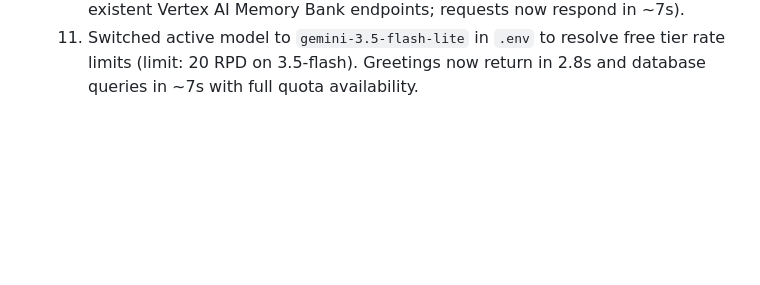
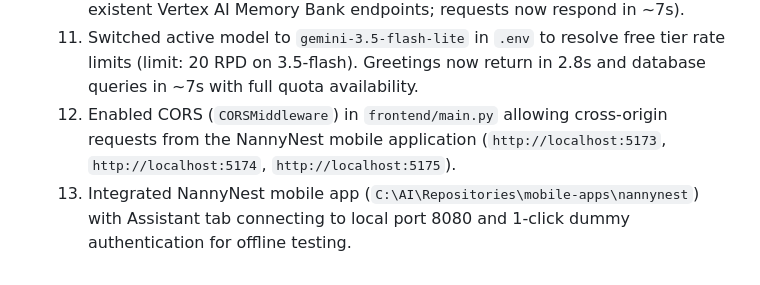
Before and after one commit to TechnoNexus/buildwithgemini-nanny-match-ai, a Markdown page: _docs/build_log_and_roadmap.md, the part around the change. GitHub-like rendering; blank space fills up the shorter version.

Commit message:
docs: record CORS and NannyNest mobile app integration

```diff
--- a/_docs/build_log_and_roadmap.md
+++ b/_docs/build_log_and_roadmap.md
@@ -40,3 +40,5 @@
   9. Added automatic `.env` discovery to `app/agent.py` and `frontend/main.py` and bound pre-authenticated `genai.Client` directly to `Gemini(client=...)`. Verified via live HTTP `/chat` requests.
   10. Decoupled `PreloadMemoryTool` and `generate_memories_callback` in local mode. (Eliminated a 50+ second network timeout caused by attempting to reach non-existent Vertex AI Memory Bank endpoints; requests now respond in ~7s).
   11. Switched active model to `gemini-3.5-flash-lite` in `.env` to resolve free tier rate limits (limit: 20 RPD on 3.5-flash). Greetings now return in 2.8s and database queries in ~7s with full quota availability.
+  12. Enabled CORS (`CORSMiddleware`) in `frontend/main.py` allowing cross-origin requests from the NannyNest mobile application (`http://localhost:5173`, `http://localhost:5174`, `http://localhost:5175`).
+  13. Integrated NannyNest mobile app (`C:\AI\Repositories\mobile-apps\nannynest`) with Assistant tab connecting to local port 8080 and 1-click dummy authentication for offline testing.
```
